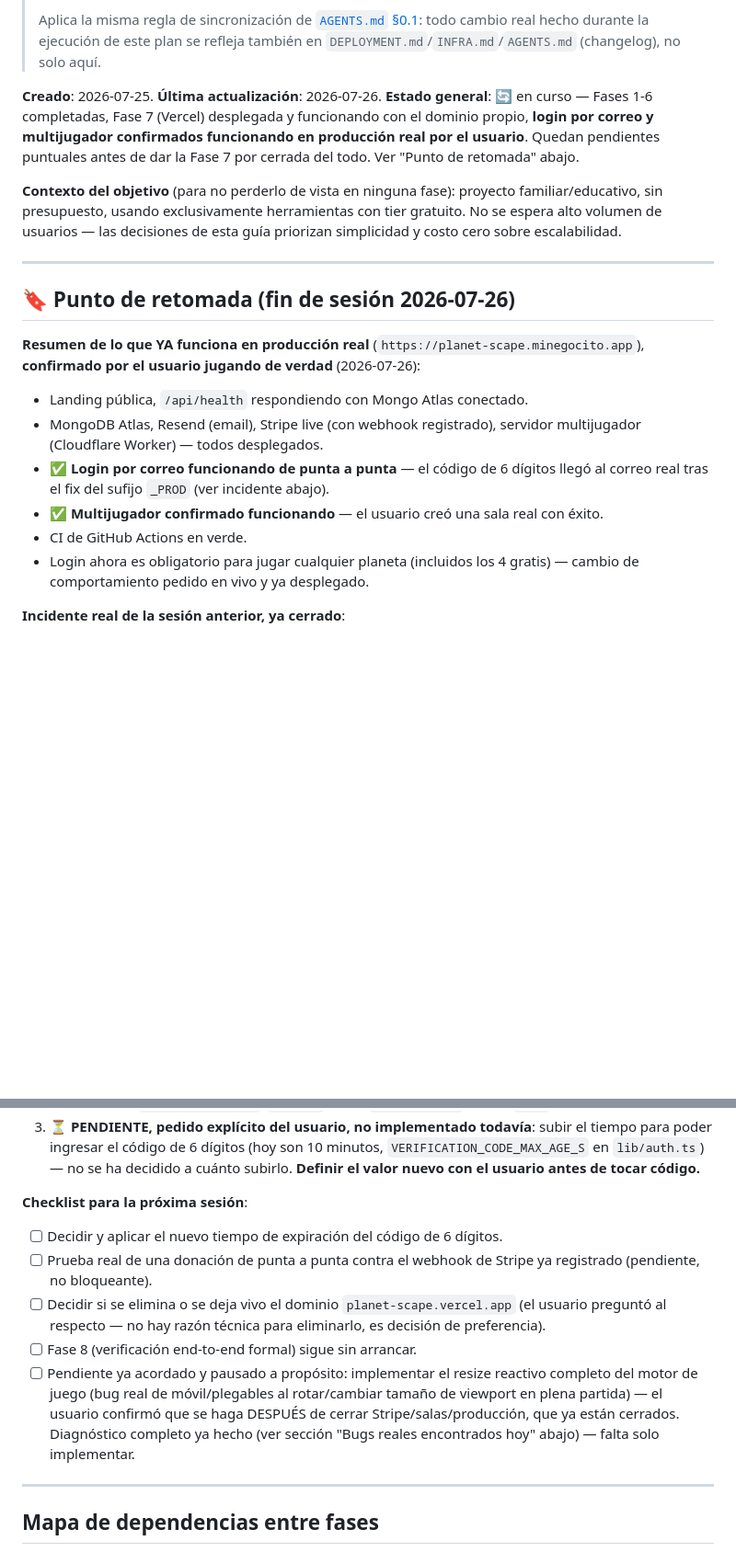
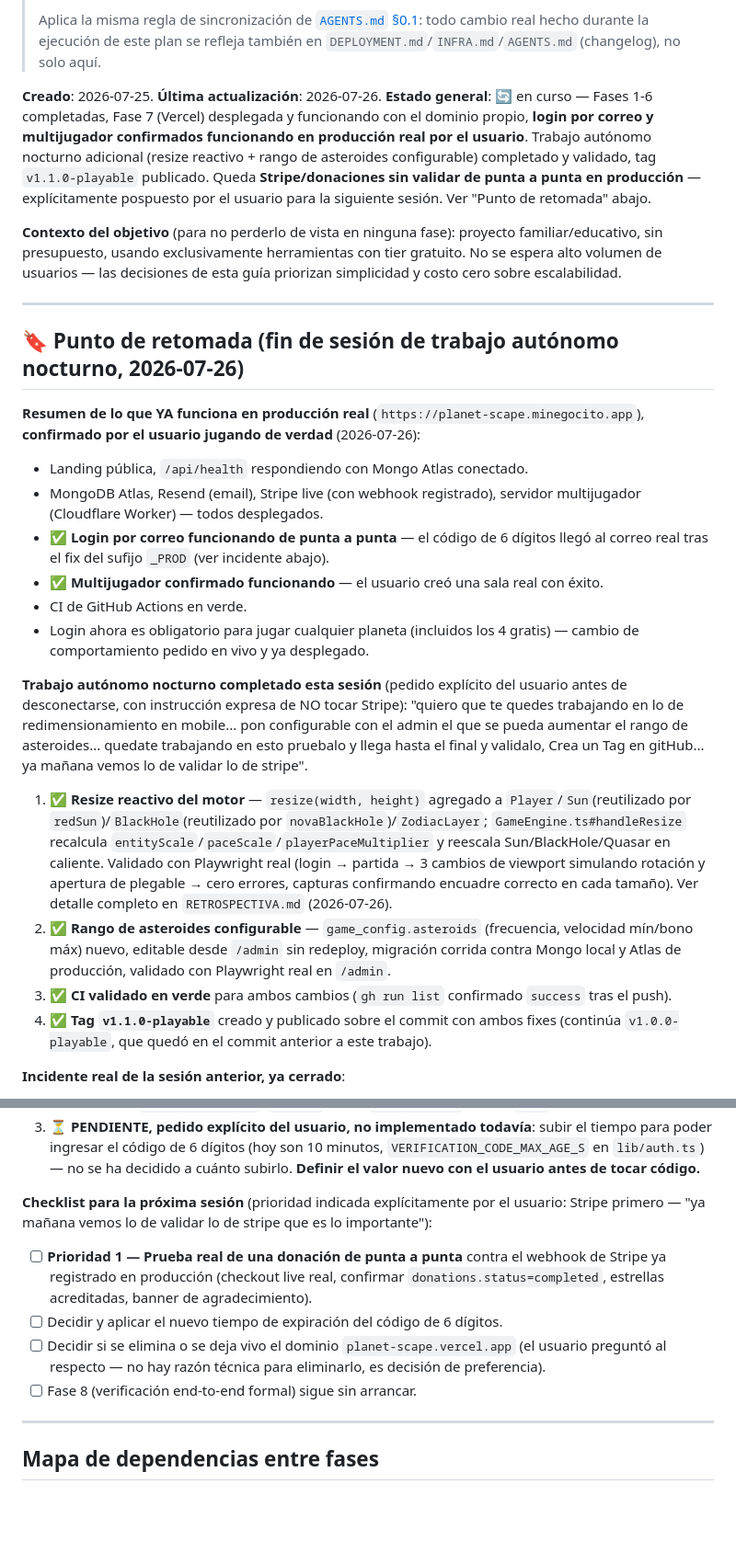
Before and after one commit to ftoscanomarquez/meli-projects, a Markdown page: planet-scape/docs/PRE-PROD.md, 2 parts joined by grey strips. Shown at 92% size. Drawn GitHub-style; blank space fills up the shorter version.

Commit message:
Actualizar punto de retomada de docs/PRE-PROD.md tras el trabajo nocturno
Documenta el resize reactivo y el rango de asteroides configurable
como completados, y deja Stripe/donaciones como prioridad explícita
de la siguiente sesión, tal como lo pidió el usuario.

Co-Authored-By: Claude Sonnet 5 <noreply@anthropic.com>

```diff
--- a/planet-scape/docs/PRE-PROD.md
+++ b/planet-scape/docs/PRE-PROD.md
@@ -4,13 +4,13 @@
 >
 > Aplica la misma regla de sincronización de [`AGENTS.md` §0.1](../AGENTS.md#01-regla-de-sincronizacion-de-documentacion): todo cambio real hecho durante la ejecución de este plan se refleja también en `DEPLOYMENT.md`/`INFRA.md`/`AGENTS.md` (changelog), no solo aquí.
 
-**Creado**: 2026-07-25. **Última actualización**: 2026-07-26. **Estado general**: 🔄 en curso — Fases 1-6 completadas, Fase 7 (Vercel) desplegada y funcionando con el dominio propio, **login por correo y multijugador confirmados funcionando en producción real por el usuario**. Quedan pendientes puntuales antes de dar la Fase 7 por cerrada del todo. Ver "Punto de retomada" abajo.
+**Creado**: 2026-07-25. **Última actualización**: 2026-07-26. **Estado general**: 🔄 en curso — Fases 1-6 completadas, Fase 7 (Vercel) desplegada y funcionando con el dominio propio, **login por correo y multijugador confirmados funcionando en producción real por el usuario**. Trabajo autónomo nocturno adicional (resize reactivo + rango de asteroides configurable) completado y validado, tag `v1.1.0-playable` publicado. Queda **Stripe/donaciones sin validar de punta a punta en producción** — explícitamente pospuesto por el usuario para la siguiente sesión. Ver "Punto de retomada" abajo.
 
 **Contexto del objetivo** (para no perderlo de vista en ninguna fase): proyecto familiar/educativo, sin presupuesto, usando exclusivamente herramientas con tier gratuito. No se espera alto volumen de usuarios — las decisiones de esta guía priorizan simplicidad y costo cero sobre escalabilidad.
 
 ---
 
-## 🔖 Punto de retomada (fin de sesión 2026-07-26)
+## 🔖 Punto de retomada (fin de sesión de trabajo autónomo nocturno, 2026-07-26)
 
 **Resumen de lo que YA funciona en producción real** (`https://planet-scape.minegocito.app`), **confirmado por el usuario jugando de verdad** (2026-07-26):
 
@@ -21,19 +21,25 @@
 - CI de GitHub Actions en verde.
 - Login ahora es obligatorio para jugar cualquier planeta (incluidos los 4 gratis) — cambio de comportamiento pedido en vivo y ya desplegado.
 
+**Trabajo autónomo nocturno completado esta sesión** (pedido explícito del usuario antes de desconectarse, con instrucción expresa de NO tocar Stripe): "quiero que te quedes trabajando en lo de redimensionamiento en mobile... pon configurable con el admin el que se pueda aumentar el rango de asteroides... quedate trabajando en esto pruebalo y llega hasta el final y validalo, Crea un Tag en gitHub... ya mañana vemos lo de validar lo de stripe".
+
+1. ✅ **Resize reactivo del motor** — `resize(width, height)` agregado a `Player`/`Sun`(reutilizado por `redSun`)/`BlackHole`(reutilizado por `novaBlackHole`)/`ZodiacLayer`; `GameEngine.ts#handleResize` recalcula `entityScale`/`paceScale`/`playerPaceMultiplier` y reescala Sun/BlackHole/Quasar en caliente. Validado con Playwright real (login → partida → 3 cambios de viewport simulando rotación y apertura de plegable → cero errores, capturas confirmando encuadre correcto en cada tamaño). Ver detalle completo en `RETROSPECTIVA.md` (2026-07-26).
+2. ✅ **Rango de asteroides configurable** — `game_config.asteroids` (frecuencia, velocidad mín/bono máx) nuevo, editable desde `/admin` sin redeploy, migración corrida contra Mongo local y Atlas de producción, validado con Playwright real en `/admin`.
+3. ✅ **CI validado en verde** para ambos cambios (`gh run list` confirmado `success` tras el push).
+4. ✅ **Tag `v1.1.0-playable`** creado y publicado sobre el commit con ambos fixes (continúa `v1.0.0-playable`, que quedó en el commit anterior a este trabajo).
+
 **Incidente real de la sesión anterior, ya cerrado**:
 
 1. **Bug real encontrado y CORREGIDO**: 4 variables de entorno en Vercel (`AUTH_SECRET`, `NEXT_PUBLIC_PARTYKIT_HOST`, `APP_ORIGIN`, `PARTYKIT_SHARED_SECRET`) se habían guardado con el sufijo `_PROD` de más (arrastrado sin querer del archivo local `.env.atlas.local`, donde ese sufijo se usa a propósito para distinguirlas de los valores de desarrollo dentro del mismo archivo) — el código nunca las encontraba con ese nombre. Efecto real observado: el login por correo parecía funcionar (sin error en pantalla) pero el correo **nunca se intentaba enviar** (confirmado: no aparecía ni en los logs de Resend). Corregido: se borraron las 4 variables mal nombradas y se recrearon con el nombre correcto vía `vercel env add`, con un redeploy forzado — **✅ confirmado resuelto**, el correo ya llega y el multijugador funciona.
 2. **✅ Corregido y desplegado**: el texto de la pantalla de "ingresa el código" mencionaba literalmente "(o en Mailpit)" — texto de desarrollo que se había quedado hardcodeado y se veía en producción real. Corregido en `messages/es.json`/`en.json` (clave `codeStepHint`), ya en `main`.
 3. **⏳ PENDIENTE, pedido explícito del usuario, no implementado todavía**: subir el tiempo para poder ingresar el código de 6 dígitos (hoy son 10 minutos, `VERIFICATION_CODE_MAX_AGE_S` en `lib/auth.ts`) — no se ha decidido a cuánto subirlo. **Definir el valor nuevo con el usuario antes de tocar código.**
 
-**Checklist para la próxima sesión**:
+**Checklist para la próxima sesión** (prioridad indicada explícitamente por el usuario: Stripe primero — "ya mañana vemos lo de validar lo de stripe que es lo importante"):
 
+- [ ] **Prioridad 1 — Prueba real de una donación de punta a punta** contra el webhook de Stripe ya registrado en producción (checkout live real, confirmar `donations.status=completed`, estrellas acreditadas, banner de agradecimiento).
 - [ ] Decidir y aplicar el nuevo tiempo de expiración del código de 6 dígitos.
-- [ ] Prueba real de una donación de punta a punta contra el webhook de Stripe ya registrado (pendiente, no bloqueante).
 - [ ] Decidir si se elimina o se deja vivo el dominio `planet-scape.vercel.app` (el usuario preguntó al respecto — no hay razón técnica para eliminarlo, es decisión de preferencia).
 - [ ] Fase 8 (verificación end-to-end formal) sigue sin arrancar.
-- [ ] Pendiente ya acordado y pausado a propósito: implementar el resize reactivo completo del motor de juego (bug real de móvil/plegables al rotar/cambiar tamaño de viewport en plena partida) — el usuario confirmó que se haga DESPUÉS de cerrar Stripe/salas/producción, que ya están cerrados. Diagnóstico completo ya hecho (ver sección "Bugs reales encontrados hoy" abajo) — falta solo implementar.
 
 ---
 
```
